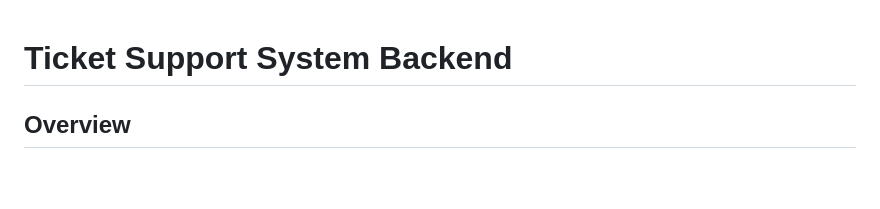
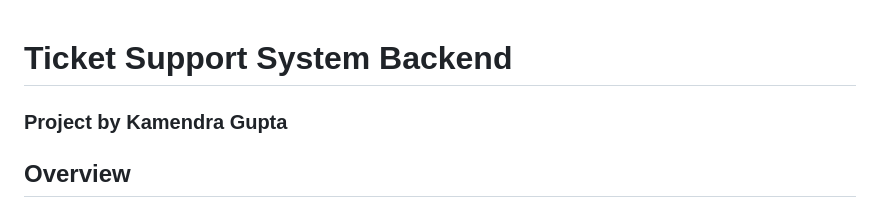
Before and after one commit to itsmeknox/ticketcord, a Markdown page: README.md, the part around the change. Rendered like a GitHub page; blank space fills up the shorter version.

Commit message:
Update README.md
Adding Credits in md file

```diff
--- a/README.md
+++ b/README.md
@@ -1,4 +1,6 @@
 # Ticket Support System Backend
+
+### Project by Kamendra Gupta
 
 ## Overview
 
```
